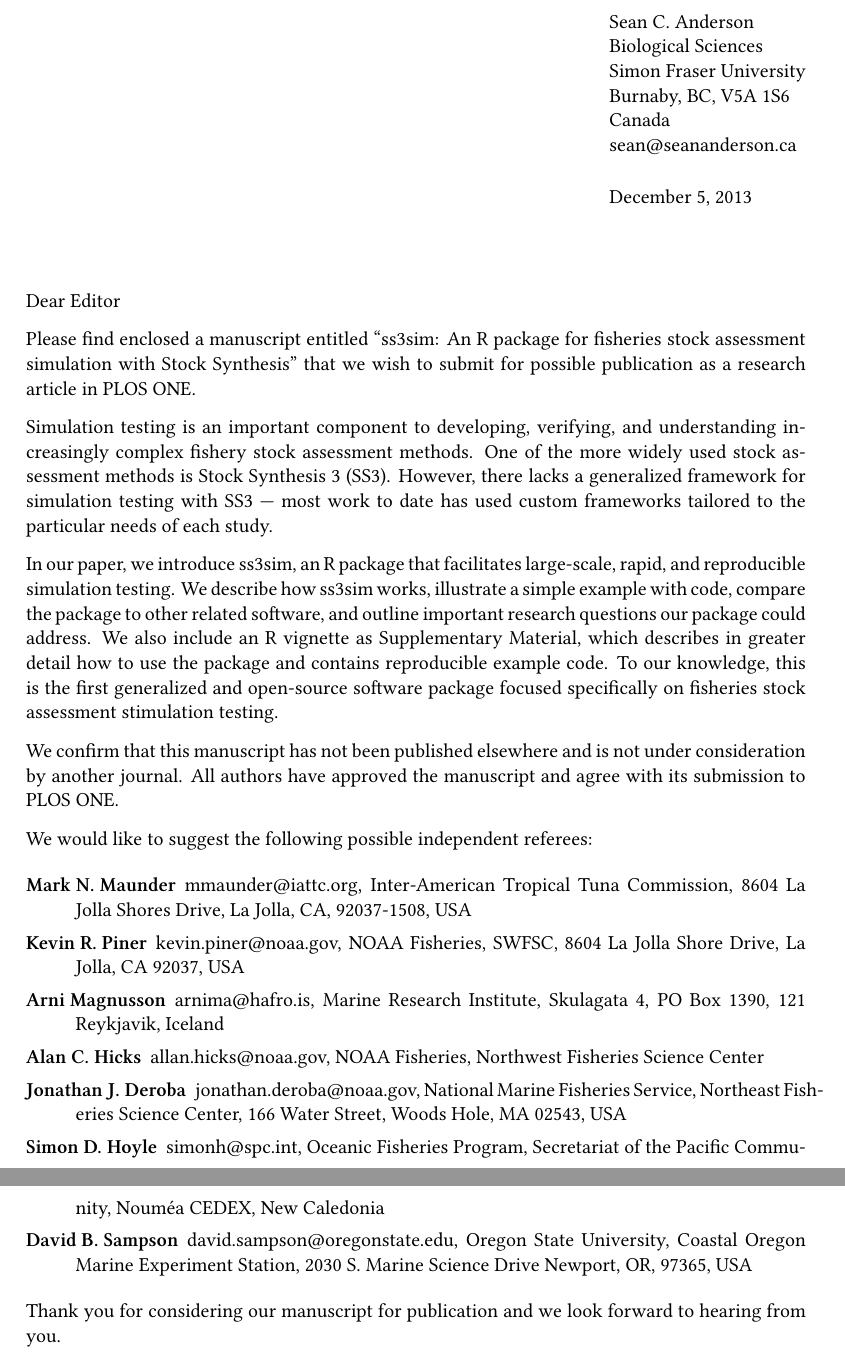
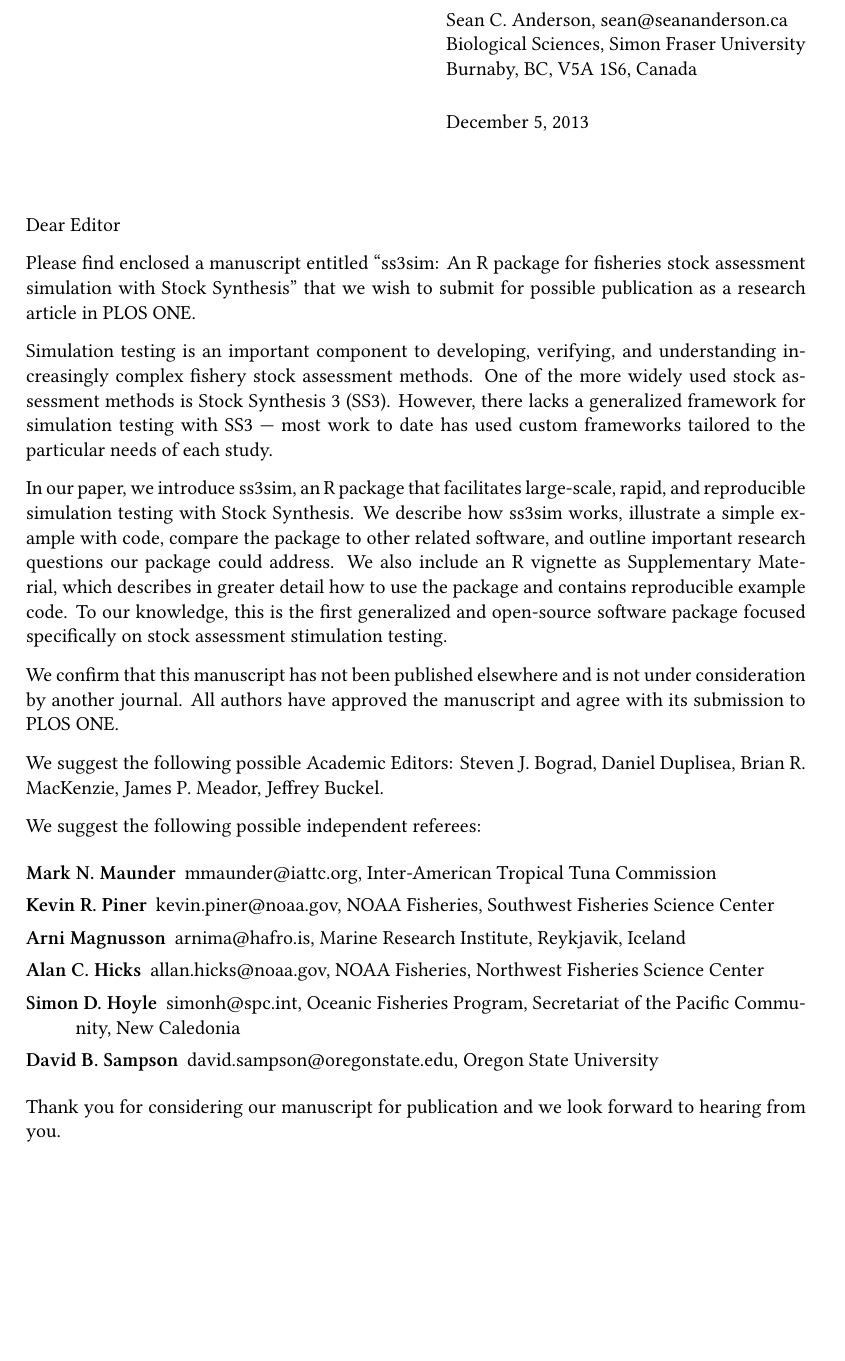
Before and after one commit to ss3sim/ss3sim_andersonetal, a LaTeX letter (ss3sim-letter.tex): two parts of pages 1 and 2 of 2 before the commit and part of the page after it, the two joined at a grey line, cut so that both start at the same text, the shorter picture padded with empty space. Compiled offline with XeLaTeX; a missing font is replaced by an installed copy or a similar font.

Commit message:
More edits to cover letter

```diff
--- a/ss3sim-letter.tex
+++ b/ss3sim-letter.tex
@@ -8,11 +8,11 @@
 \setsansfont{Calibri}
 \setmonofont{Inconsolata}
 \setmainfont{Linux Libertine}
-\topmargin -2cm
-\textheight 22.5cm
-\address{Sean C. Anderson\\Biological Sciences\\
-  Simon Fraser University\\Burnaby, BC, V5A 1S6\\
-  Canada\\sean@seananderson.ca}
+\topmargin -3cm
+\textheight 27cm
+\address{Sean C. Anderson, sean@seananderson.ca\\
+  Biological Sciences, Simon Fraser University\\
+  Burnaby, BC, V5A 1S6, Canada}
 
 \begin{document}
 \begin{letter}{}
@@ -38,48 +38,46 @@
 each study.
 
 In our paper, we introduce ss3sim, an R package that facilitates large-scale,
-rapid, and reproducible simulation testing. We describe how ss3sim works,
-illustrate a simple example with code, compare the package to other related
-software, and outline important research questions our package could address.
-We also include an R vignette as Supplementary Material, which describes in
-greater detail how to use the package and contains reproducible example code.
-To our knowledge, this is the first generalized and open-source software
-package focused specifically on fisheries stock assessment stimulation testing.
+rapid, and reproducible simulation testing with Stock Synthesis. We describe
+how ss3sim works, illustrate a simple example with code, compare the package to
+other related software, and outline important research questions our package
+could address. We also include an R vignette as Supplementary Material, which
+describes in greater detail how to use the package and contains reproducible
+example code. To our knowledge, this is the first generalized and open-source
+software package focused specifically on stock assessment stimulation testing.
 
 We confirm that this manuscript has not been published elsewhere and is not
 under consideration by another journal. All authors have approved the
 manuscript and agree with its submission to PLOS ONE.
 
-We would like to suggest the following possible independent referees:
+We suggest the following possible Academic Editors:
+Steven J. Bograd,
+Daniel Duplisea,
+Brian R. MacKenzie,
+James P. Meador,
+Jeffrey Buckel.
+
+We suggest the following possible independent referees:
 
 \begin{description}
   \item [Mark N. Maunder] mmaunder@iattc.org, Inter-American Tropical Tuna
-    Commission, 8604 La Jolla Shores Drive, La Jolla, CA, 92037-1508, USA
-  \item [Kevin R. Piner] kevin.piner@noaa.gov, NOAA Fisheries, SWFSC, 8604 La
-    Jolla Shore Drive, La Jolla, CA 92037, USA
-  \item [Arni Magnusson] arnima@hafro.is, Marine Research Institute, Skulagata
-    4, PO Box 1390, 121 Reykjavik, Iceland
+    Commission
+  \item [Kevin R. Piner] kevin.piner@noaa.gov, NOAA Fisheries, Southwest
+    Fisheries Science Center
+  \item [Arni Magnusson] arnima@hafro.is, Marine Research Institute, Reykjavik,
+    Iceland
   \item [Alan C. Hicks] allan.hicks@noaa.gov, NOAA Fisheries, Northwest
     Fisheries Science Center
-  \item [Jonathan J. Deroba] jonathan.deroba@noaa.gov, National Marine Fisheries
-    Service, Northeast Fisheries Science Center, 166 Water Street, Woods Hole,
-    MA 02543, USA
+  %\item [Jonathan J. Deroba] jonathan.deroba@noaa.gov, National Marine Fisheries
+    %Service, Northeast Fisheries Science Center
   \item [Simon D. Hoyle] simonh@spc.int, Oceanic Fisheries Program, Secretariat
-    of the Pacific Community, Nouméa CEDEX, New Caledonia
+    of the Pacific Community, New Caledonia
   \item [David B. Sampson] david.sampson@oregonstate.edu, Oregon State
-    University, Coastal Oregon Marine Experiment Station, 2030 S. Marine
-    Science Drive Newport, OR, 97365, USA
+    University
 \end{description}
 
 Thank you for considering our manuscript for publication and we look forward to
 hearing from you.
-
-%Editors:
-%Daniel Duplisea
-%Steven J. Bograd
-%Brian R. MacKenzie
-%James P. Meador
-%Jeffrey Buckel
 
 \bigskip
 \closing{Sincerely,\\
```
